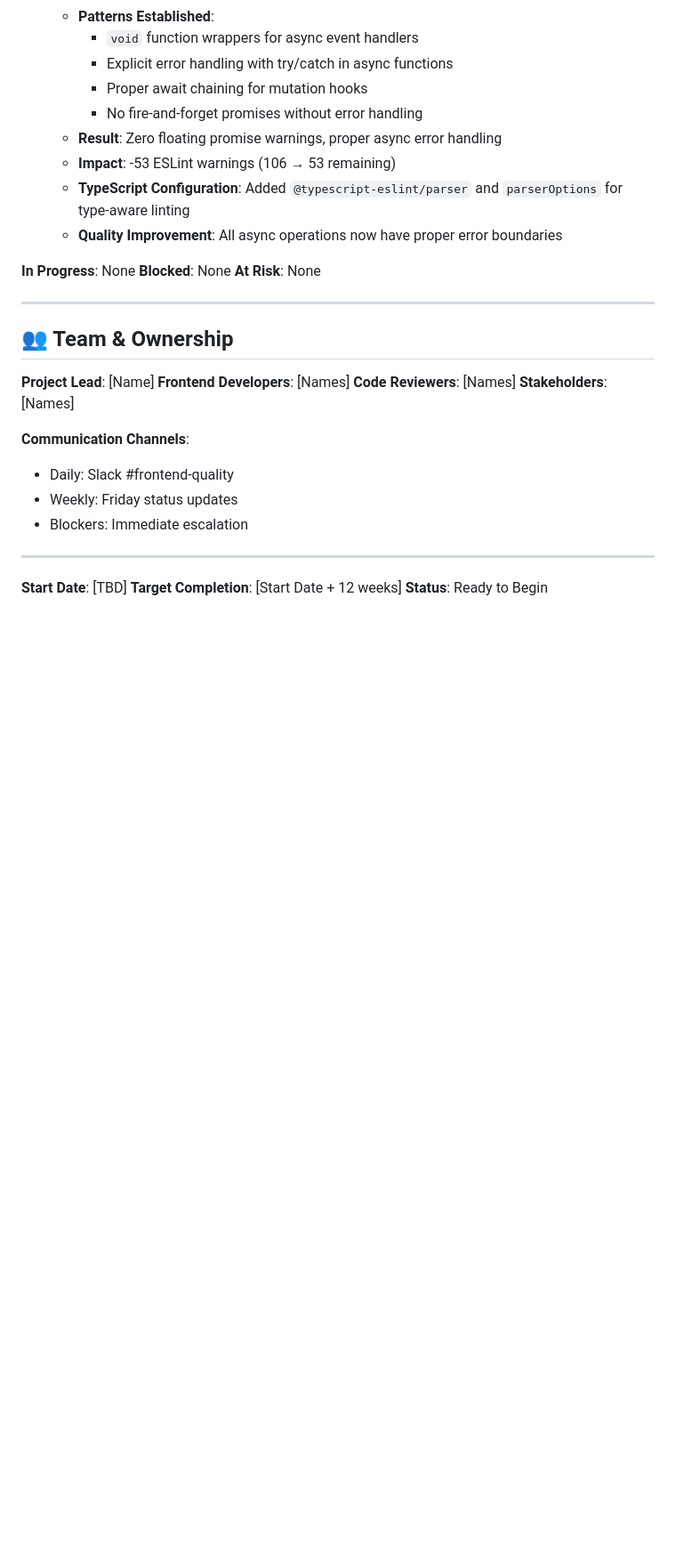
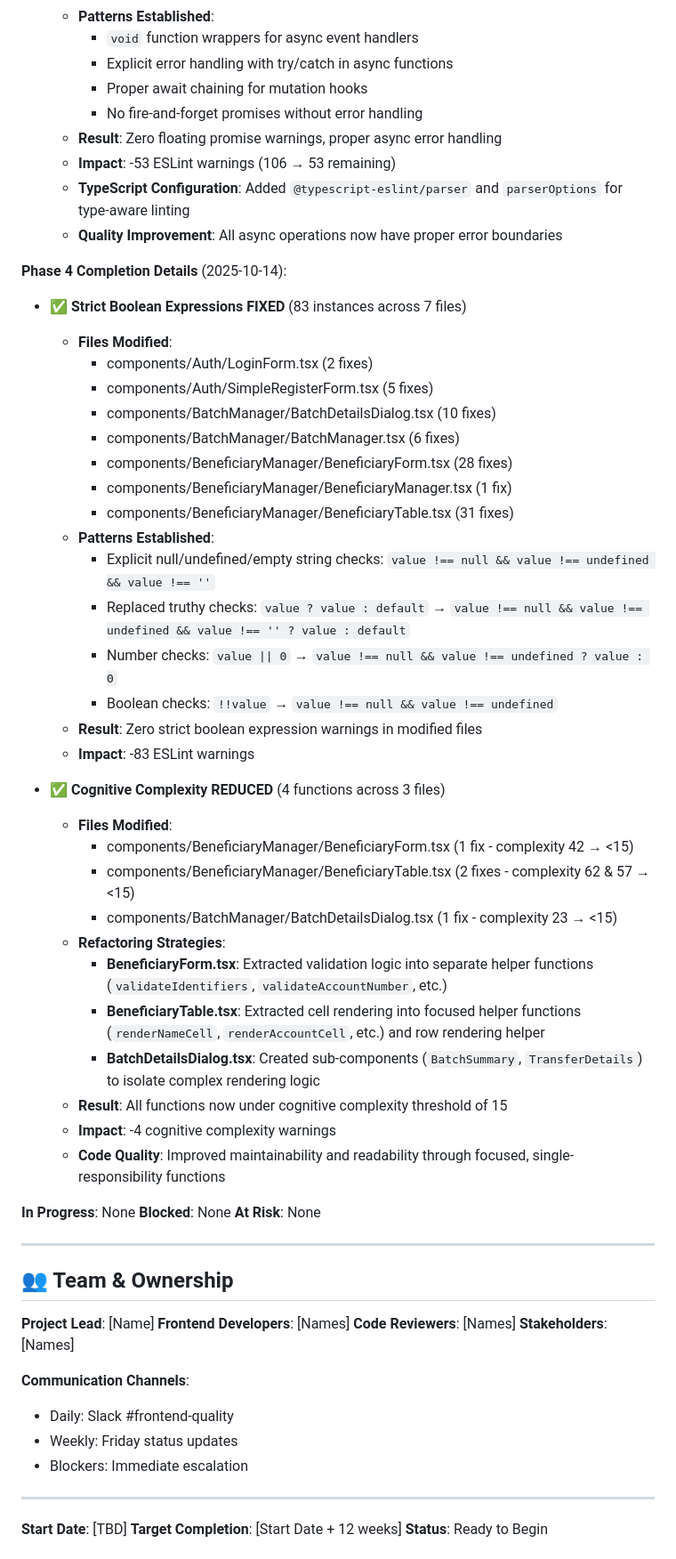
Before and after one commit to tothsteve/transferXMLGenerator, a Markdown page: frontend/ROADMAP.md, the part around one of its changes. Shown at 89% size. Drawn GitHub-style; blank space fills up the shorter version.

Commit message:
docs: Update ROADMAP.md with Phase 3 floating promises completion
Added detailed documentation for the completed ESLint quality improvements:
- 83 strict-boolean-expressions warnings fixed across 7 files
- 4 cognitive complexity warnings fixed across 3 files
- Updated deferred items to mark these tasks as complete
- Updated overall progress to 45%
- Added Phase 4 completion details section

**Phase 4 Achievements:**
- Strict Boolean Expressions: Explicit null/undefined/empty checks pattern
- Cognitive Complexity: Refactored functions using helper extraction pattern
- Code Quality: Improved maintainability through focused, single-responsibility functions

🤖 Generated with [Claude Code](https://claude.com/claude-code)

Co-Authored-By: Claude <noreply@anthropic.com>

```diff
--- a/frontend/ROADMAP.md
+++ b/frontend/ROADMAP.md
@@ -591,6 +594,37 @@
   - **TypeScript Configuration**: Added `@typescript-eslint/parser` and `parserOptions` for type-aware linting
   - **Quality Improvement**: All async operations now have proper error boundaries
 
+**Phase 4 Completion Details** (2025-10-14):
+- ✅ **Strict Boolean Expressions FIXED** (83 instances across 7 files)
+  - **Files Modified**:
+    - components/Auth/LoginForm.tsx (2 fixes)
+    - components/Auth/SimpleRegisterForm.tsx (5 fixes)
+    - components/BatchManager/BatchDetailsDialog.tsx (10 fixes)
+    - components/BatchManager/BatchManager.tsx (6 fixes)
+    - components/BeneficiaryManager/BeneficiaryForm.tsx (28 fixes)
+    - components/BeneficiaryManager/BeneficiaryManager.tsx (1 fix)
+    - components/BeneficiaryManager/BeneficiaryTable.tsx (31 fixes)
+  - **Patterns Established**:
+    - Explicit null/undefined/empty string checks: `value !== null && value !== undefined && value !== ''`
+    - Replaced truthy checks: `value ? value : default` → `value !== null && value !== undefined && value !== '' ? value : default`
+    - Number checks: `value || 0` → `value !== null && value !== undefined ? value : 0`
+    - Boolean checks: `!!value` → `value !== null && value !== undefined`
+  - **Result**: Zero strict boolean expression warnings in modified files
+  - **Impact**: -83 ESLint warnings
+
+- ✅ **Cognitive Complexity REDUCED** (4 functions across 3 files)
+  - **Files Modified**:
+    - components/BeneficiaryManager/BeneficiaryForm.tsx (1 fix - complexity 42 → <15)
+    - components/BeneficiaryManager/BeneficiaryTable.tsx (2 fixes - complexity 62 & 57 → <15)
+    - components/BatchManager/BatchDetailsDialog.tsx (1 fix - complexity 23 → <15)
+  - **Refactoring Strategies**:
+    - **BeneficiaryForm.tsx**: Extracted validation logic into separate helper functions (`validateIdentifiers`, `validateAccountNumber`, etc.)
+    - **BeneficiaryTable.tsx**: Extracted cell rendering into focused helper functions (`renderNameCell`, `renderAccountCell`, etc.) and row rendering helper
+    - **BatchDetailsDialog.tsx**: Created sub-components (`BatchSummary`, `TransferDetails`) to isolate complex rendering logic
+  - **Result**: All functions now under cognitive complexity threshold of 15
+  - **Impact**: -4 cognitive complexity warnings
+  - **Code Quality**: Improved maintainability and readability through focused, single-responsibility functions
+
 **In Progress**: None
 **Blocked**: None
 **At Risk**: None
```
Also changed, not shown: other parts of frontend/ROADMAP.md (+6 -3 lines).
